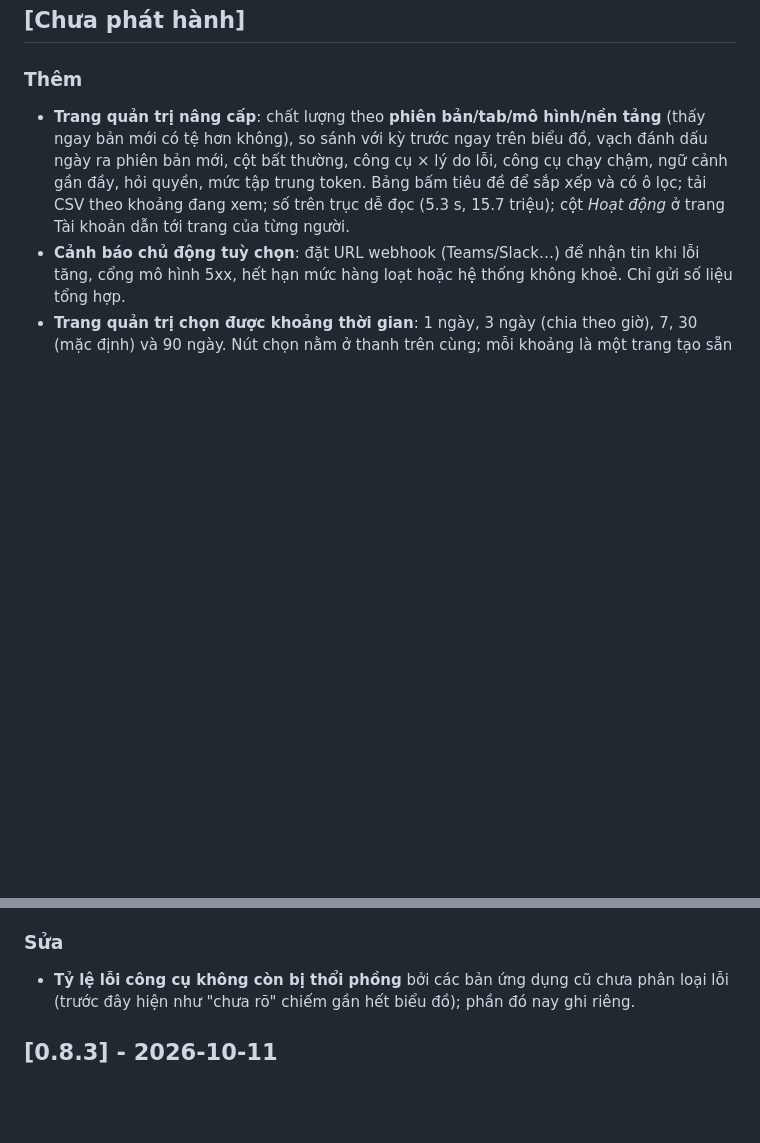
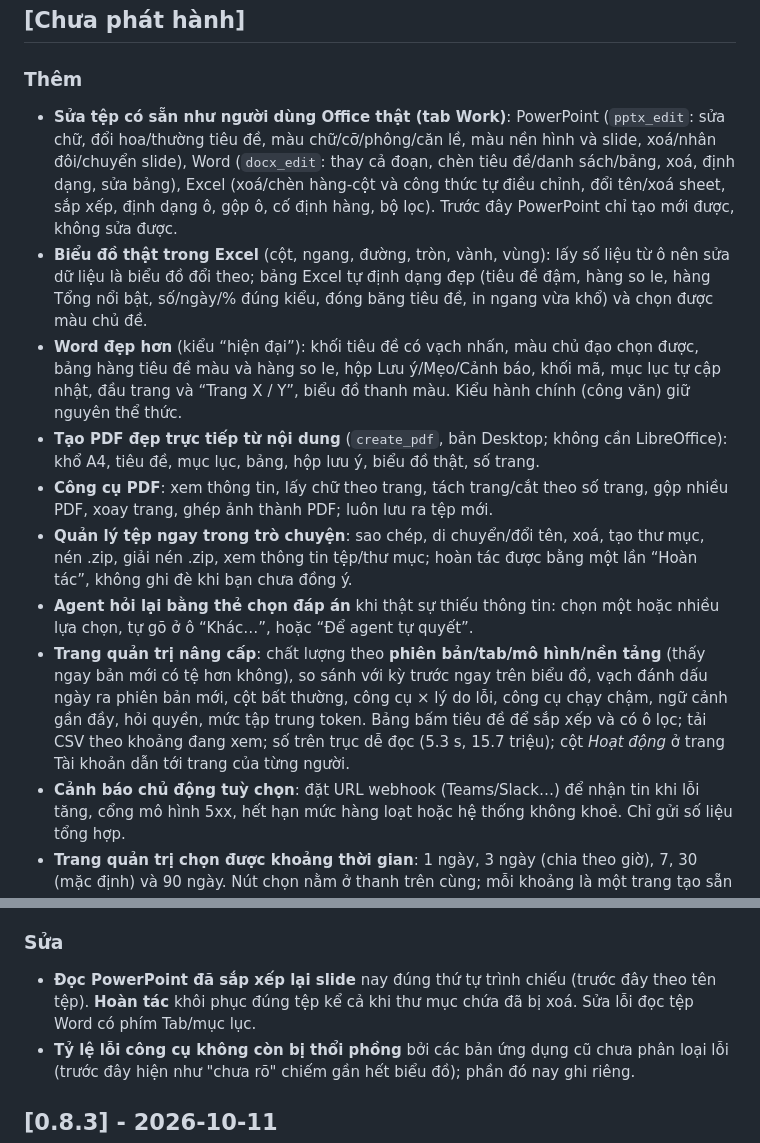
Before and after one commit to Lampx83/Handio, a Markdown page: CHANGELOG.md, 2 parts joined by grey strips. Rendered like a GitHub page; blank space fills up the shorter version.

Commit message:
CHANGELOG: công cụ sửa tệp, biểu đồ Excel, Word/PDF đẹp, quản lý tệp, hỏi lại

```diff
--- a/CHANGELOG.md
+++ b/CHANGELOG.md
@@ -6,11 +6,19 @@ Mục "Chưa phát hành" là nơi ghi dần khi làm; `node scripts/version.mjs
 ## [Chưa phát hành]
 
 ### Thêm
+- **Sửa tệp có sẵn như người dùng Office thật (tab Work)**: PowerPoint (`pptx_edit`: sửa chữ, đổi hoa/thường tiêu đề, màu chữ/cỡ/phông/căn lề, màu nền hình và slide, xoá/nhân đôi/chuyển slide), Word (`docx_edit`: thay cả đoạn, chèn tiêu đề/danh sách/bảng, xoá, định dạng, sửa bảng), Excel (xoá/chèn hàng-cột và công thức tự điều chỉnh, đổi tên/xoá sheet, sắp xếp, định dạng ô, gộp ô, cố định hàng, bộ lọc). Trước đây PowerPoint chỉ tạo mới được, không sửa được.
+- **Biểu đồ thật trong Excel** (cột, ngang, đường, tròn, vành, vùng): lấy số liệu từ ô nên sửa dữ liệu là biểu đồ đổi theo; bảng Excel tự định dạng đẹp (tiêu đề đậm, hàng so le, hàng Tổng nổi bật, số/ngày/% đúng kiểu, đóng băng tiêu đề, in ngang vừa khổ) và chọn được màu chủ đề.
+- **Word đẹp hơn** (kiểu “hiện đại”): khối tiêu đề có vạch nhấn, màu chủ đạo chọn được, bảng hàng tiêu đề màu và hàng so le, hộp Lưu ý/Mẹo/Cảnh báo, khối mã, mục lục tự cập nhật, đầu trang và “Trang X / Y”, biểu đồ thanh màu. Kiểu hành chính (công văn) giữ nguyên thể thức.
+- **Tạo PDF đẹp trực tiếp từ nội dung** (`create_pdf`, bản Desktop; không cần LibreOffice): khổ A4, tiêu đề, mục lục, bảng, hộp lưu ý, biểu đồ thật, số trang.
+- **Công cụ PDF**: xem thông tin, lấy chữ theo trang, tách trang/cắt theo số trang, gộp nhiều PDF, xoay trang, ghép ảnh thành PDF; luôn lưu ra tệp mới.
+- **Quản lý tệp ngay trong trò chuyện**: sao chép, di chuyển/đổi tên, xoá, tạo thư mục, nén .zip, giải nén .zip, xem thông tin tệp/thư mục; hoàn tác được bằng một lần “Hoàn tác”, không ghi đè khi bạn chưa đồng ý.
+- **Agent hỏi lại bằng thẻ chọn đáp án** khi thật sự thiếu thông tin: chọn một hoặc nhiều lựa chọn, tự gõ ở ô “Khác…”, hoặc “Để agent tự quyết”.
 - **Trang quản trị nâng cấp**: chất lượng theo **phiên bản/tab/mô hình/nền tảng** (thấy ngay bản mới có tệ hơn không), so sánh với kỳ trước ngay trên biểu đồ, vạch đánh dấu ngày ra phiên bản mới, cột bất thường, công cụ × lý do lỗi, công cụ chạy chậm, ngữ cảnh gần đầy, hỏi quyền, mức tập trung token. Bảng bấm tiêu đề để sắp xếp và có ô lọc; tải CSV theo khoảng đang xem; số trên trục dễ đọc (5.3 s, 15.7 triệu); cột *Hoạt động* ở trang Tài khoản dẫn tới trang của từng người.
 - **Cảnh báo chủ động tuỳ chọn**: đặt URL webhook (Teams/Slack…) để nhận tin khi lỗi tăng, cổng mô hình 5xx, hết hạn mức hàng loạt hoặc hệ thống không khoẻ. Chỉ gửi số liệu tổng hợp.
 - **Trang quản trị chọn được khoảng thời gian**: 1 ngày, 3 ngày (chia theo giờ), 7, 30 (mặc định) và 90 ngày. Nút chọn nằm ở thanh trên cùng; mỗi khoảng là một trang tạo sẵn (`index-1d.html`, `index-3d.html`, `index-7d.html`, `index-90d.html`) nên mở nhanh như trang cũ.
 
 ### Sửa
+- **Đọc PowerPoint đã sắp xếp lại slide** nay đúng thứ tự trình chiếu (trước đây theo tên tệp). **Hoàn tác** khôi phục đúng tệp kể cả khi thư mục chứa đã bị xoá. Sửa lỗi đọc tệp Word có phím Tab/mục lục.
 - **Tỷ lệ lỗi công cụ không còn bị thổi phồng** bởi các bản ứng dụng cũ chưa phân loại lỗi (trước đây hiện như "chưa rõ" chiếm gần hết biểu đồ); phần đó nay ghi riêng.
 
 ## [0.8.3] - 2026-10-11
```
